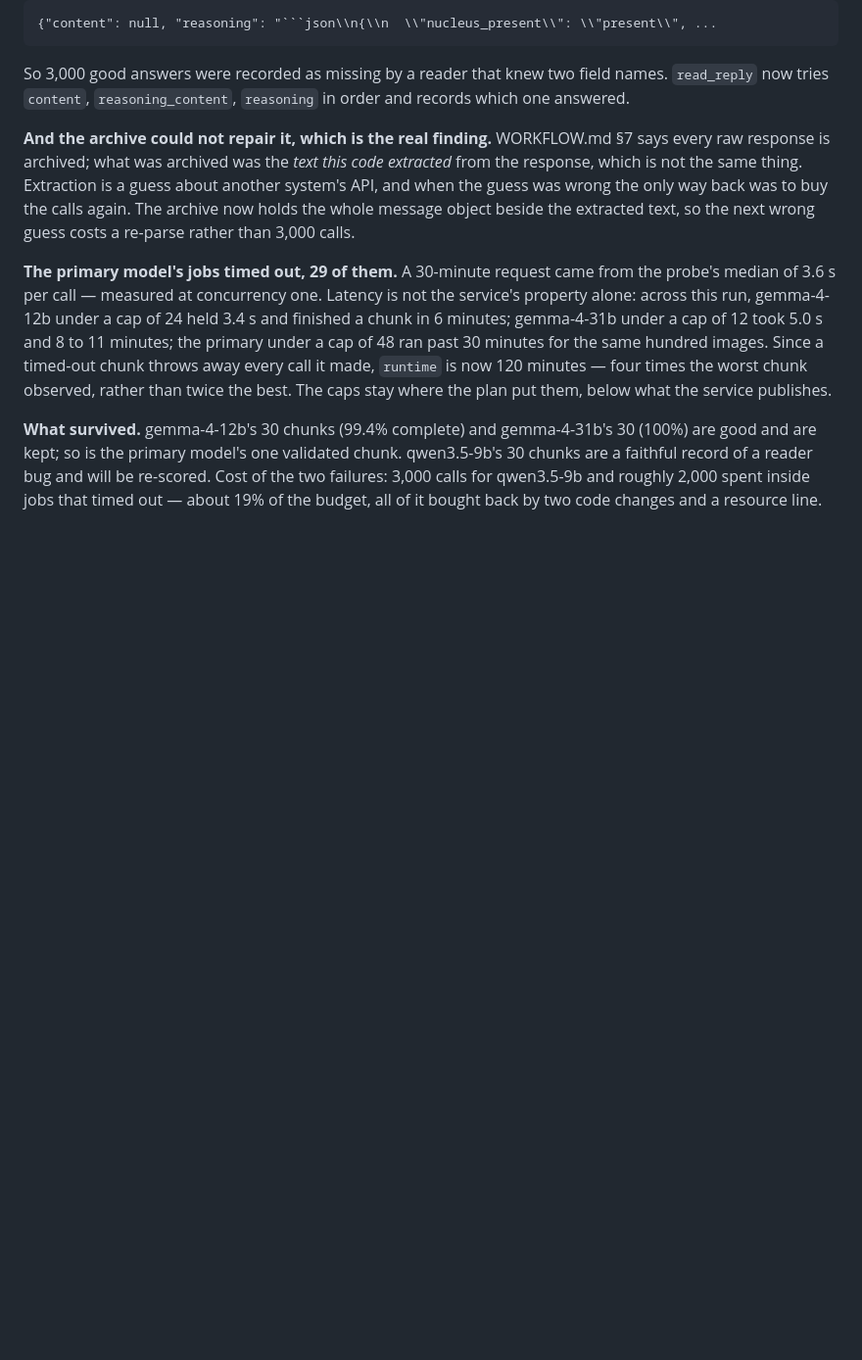
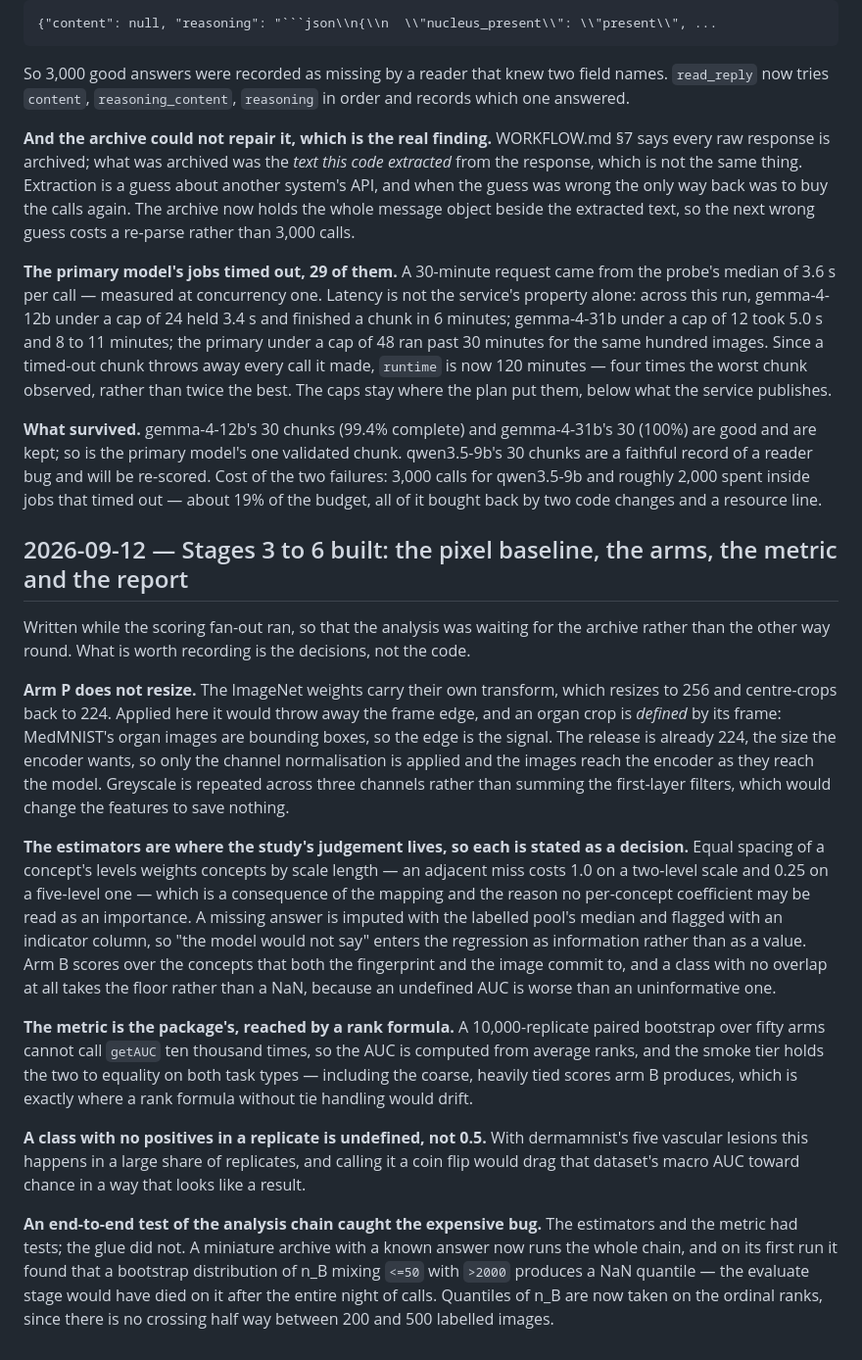
Before and after one commit to dhudsmith/textbook_priors, a Markdown page: CHANGELOG.md, the part around the change. Shown at 98% size. Drawn GitHub-style; blank space fills up the shorter version.

Commit message:
Record the decisions behind stages 3 to 6
Co-Authored-By: Claude Opus 5 <noreply@anthropic.com>
Claude-Session: https://claude.ai/code/session_0149mzfjZP8Es1oWFrzuDfpw

```diff
--- a/CHANGELOG.md
+++ b/CHANGELOG.md
@@ -453,3 +453,41 @@ and are kept; so is the primary model's one validated chunk. qwen3.5-9b's 30 chu
 record of a reader bug and will be re-scored. Cost of the two failures: 3,000 calls for qwen3.5-9b
 and roughly 2,000 spent inside jobs that timed out — about 19% of the budget, all of it bought
 back by two code changes and a resource line.
+
+## 2026-09-12 — Stages 3 to 6 built: the pixel baseline, the arms, the metric and the report
+
+Written while the scoring fan-out ran, so that the analysis was waiting for the archive rather than
+the other way round. What is worth recording is the decisions, not the code.
+
+**Arm P does not resize.** The ImageNet weights carry their own transform, which resizes to 256 and
+centre-crops back to 224. Applied here it would throw away the frame edge, and an organ crop is
+*defined* by its frame: MedMNIST's organ images are bounding boxes, so the edge is the signal.
+The release is already 224, the size the encoder wants, so only the channel normalisation is
+applied and the images reach the encoder as they reach the model. Greyscale is repeated across
+three channels rather than summing the first-layer filters, which would change the features to save
+nothing.
+
+**The estimators are where the study's judgement lives, so each is stated as a decision.** Equal
+spacing of a concept's levels weights concepts by scale length — an adjacent miss costs 1.0 on a
+two-level scale and 0.25 on a five-level one — which is a consequence of the mapping and the reason
+no per-concept coefficient may be read as an importance. A missing answer is imputed with the
+labelled pool's median and flagged with an indicator column, so "the model would not say" enters the
+regression as information rather than as a value. Arm B scores over the concepts that both the
+fingerprint and the image commit to, and a class with no overlap at all takes the floor rather than
+a NaN, because an undefined AUC is worse than an uninformative one.
+
+**The metric is the package's, reached by a rank formula.** A 10,000-replicate paired bootstrap over
+fifty arms cannot call `getAUC` ten thousand times, so the AUC is computed from average ranks, and
+the smoke tier holds the two to equality on both task types — including the coarse, heavily tied
+scores arm B produces, which is exactly where a rank formula without tie handling would drift.
+
+**A class with no positives in a replicate is undefined, not 0.5.** With dermamnist's five vascular
+lesions this happens in a large share of replicates, and calling it a coin flip would drag that
+dataset's macro AUC toward chance in a way that looks like a result.
+
+**An end-to-end test of the analysis chain caught the expensive bug.** The estimators and the metric
+had tests; the glue did not. A miniature archive with a known answer now runs the whole chain, and
+on its first run it found that a bootstrap distribution of n_B mixing `<=50` with `>2000` produces a
+NaN quantile — the evaluate stage would have died on it after the entire night of calls. Quantiles
+of n_B are now taken on the ordinal ranks, since there is no crossing half way between 200 and 500
+labelled images.
```
